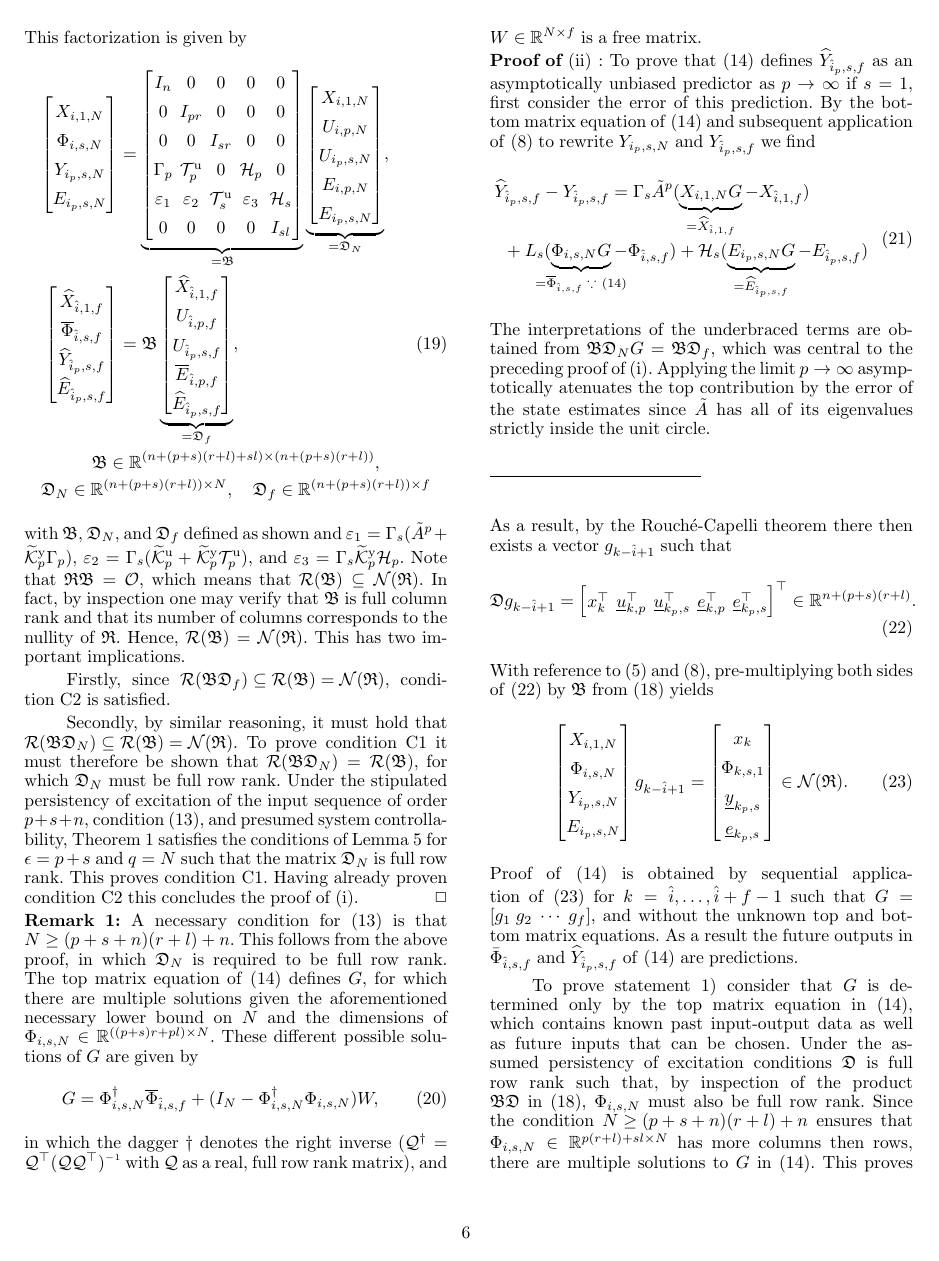
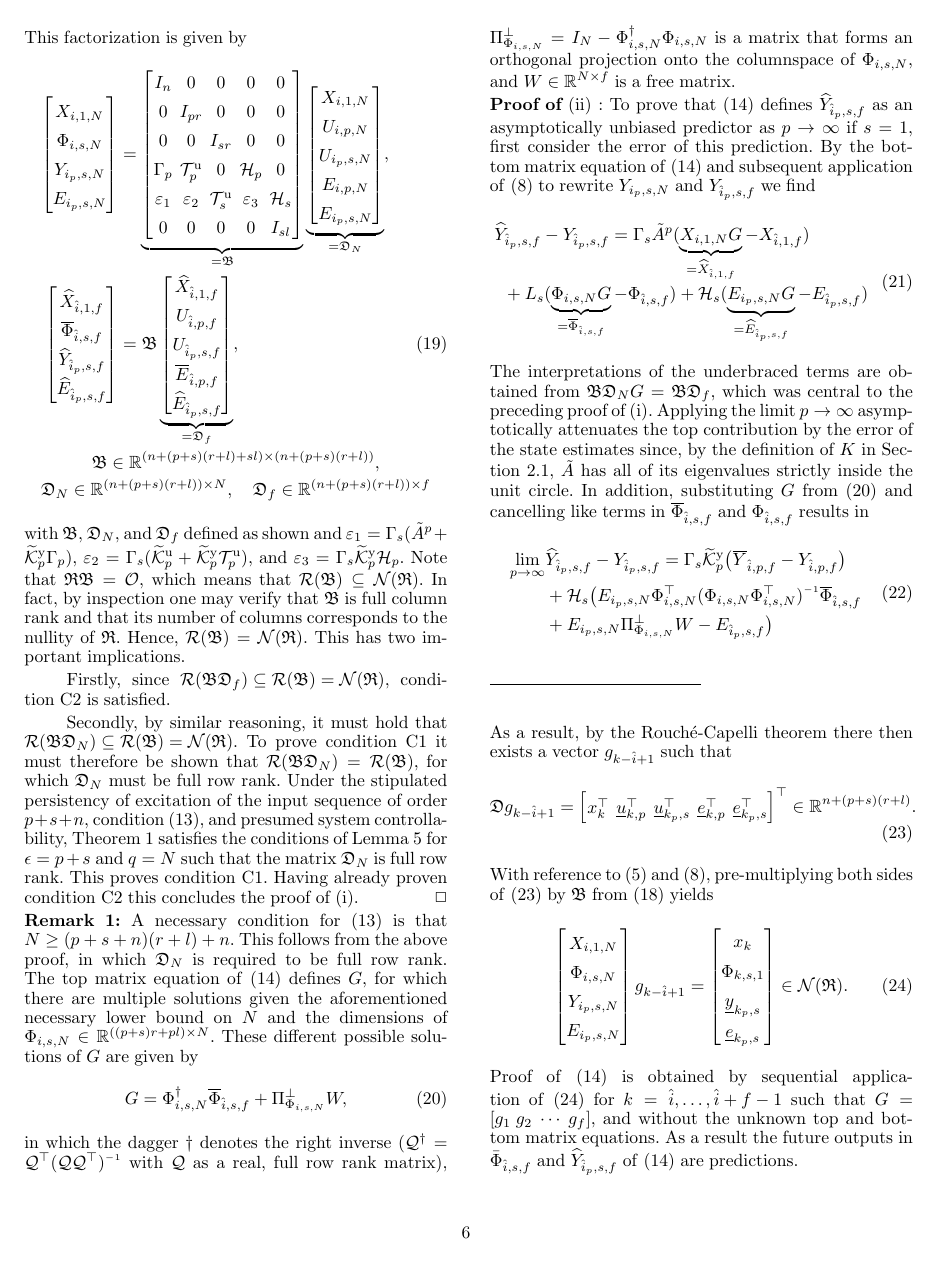
Before and after one commit to TUDelft-DataDrivenControl/Automatica2024_CL-DeePC, a LaTeX document (autosam.tex, which reads sections/3_CL_DeePC.tex): page 6 of 11. Compiled offline with pdfLaTeX.

Commit message:
Update on Overleaf.

```diff
--- a/sections/3_CL_DeePC.tex
+++ b/sections/3_CL_DeePC.tex
@@ -243,18 +243,25 @@ Under the stipulated persistency of excitation of the input sequence of order $p
 
 \noindent\textbf{Remark 1:} A necessary condition for \eqref{eq:PE_corUE2} is that ${N\geq(p+s+n)(r+l)+n}$. This follows from the above proof, in which $\mathfrak{D}_N$ is required to be full row rank. The top matrix equation of \eqref{eq:Theorem1} defines $G$, for which there are multiple solutions given the aforementioned necessary lower bound on $N$ and the dimensions of $\Phi_{i,s,N}\in\mathbb{R}^{((p+s)r+pl)\times N}$. These different possible solutions of $G$ are given by
 \begin{align}\label{eq:G_sols}
-    G = \Phi_{i,s,N}^\dagger\overline{\Phi}_{\hat{i},s,f} + (I_N-\Phi_{i,s,N}^\dagger\Phi_{i,s,N})W,
+    G = \Phi_{i,s,N}^\dagger\overline{\Phi}_{\hat{i},s,f} + \Pi_{\Phi_{i,s,N}}^\bot W,
 \end{align}
-in which the dagger $\dagger$ denotes the right inverse ($\mathcal{Q}^\dagger=\mathcal{Q}^\top(\mathcal{Q}\mathcal{Q}^\top)\inv$ with $\mathcal{Q}$ as a real, full row rank matrix), and $W\in\mathbb{R}^{N\times f}$ is a free matrix.
+in which the dagger $\dagger$ denotes the right inverse ($\mathcal{Q}^\dagger=\mathcal{Q}^\top(\mathcal{Q}\mathcal{Q}^\top)\inv$ with $\mathcal{Q}$ as a real, full row rank matrix), $\Pi_{\Phi_{i,s,N}}^\bot=I_N-\Phi_{i,s,N}^\dagger\Phi_{i,s,N}$ is a matrix that forms an orthogonal projection onto the columnspace of $\Phi_{i,s,N}$, and $W\in\mathbb{R}^{N\times f}$ is a free matrix.
 
 \noindent\textbf{Proof of $\mathrm{(ii)}:$} To prove that \eqref{eq:Theorem1} defines $\widehat{Y}_{\hat{i}_p,s,f}$ as an asymptotically unbiased predictor as $p\rightarrow\infty$ if $s=1$, first consider the error of this prediction. By the bottom matrix equation of~\eqref{eq:Theorem1} and subsequent application of~\eqref{eq:DataEq1} to rewrite $Y_{i_p,s,N}$ and $Y_{\hat{i}_p,s,f}$ we find
 \begin{align}\label{eq:Yf_error1}
     \begin{split}
         &\!\!\!\widehat{Y}_{\hat{i}_p,s,f}-Y_{\hat{i}_p,s,f} = \Gamma_s \tilde{A}^p (\underbrace{X_{i,1,N}G}_{=\widehat{X}_{\hat{i},1,f}}-X_{\hat{i},1,f}) \\
-        &+L_s(\underbrace{\Phi_{i,s,N}G}_{\mathclap{=\overline{\Phi}_{\hat{i},s,f} \;\because \text{ \eqref{eq:Theorem1}}}}-\Phi_{\hat{i},s,f}) +\mathcal{H}_s (\underbrace{E_{i_p,s,N}G}_{=\widehat{E}_{\hat{i}_p,s,f}}-E_{\hat{i}_p,s,f})
+        &+L_s(\underbrace{\Phi_{i,s,N}G}_{=\overline{\Phi}_{\hat{i},s,f}}-\Phi_{\hat{i},s,f}) +\mathcal{H}_s (\underbrace{E_{i_p,s,N}G}_{=\widehat{E}_{\hat{i}_p,s,f}}-E_{\hat{i}_p,s,f})
     \end{split}
 \end{align}
-The interpretations of the underbraced terms are obtained from $\mathfrak{BD}_N G=\mathfrak{BD}_f$, which was central to the preceding proof of $\mathrm{(i)}$. Applying the limit $p\rightarrow\infty$ asymptotically atenuates the top contribution by the error of the state estimates since $\tilde{A}$ has all of its eigenvalues strictly inside the unit circle.
+The interpretations of the underbraced terms are obtained from $\mathfrak{BD}_N G=\mathfrak{BD}_f$, which was central to the preceding proof of $\mathrm{(i)}$. Applying the limit $p\rightarrow\infty$ asymptotically attenuates the top contribution by the error of the state estimates since, by the definition of $K$ in \secref{sec:sys_model}, $\tilde{A}$ has all of its eigenvalues strictly inside the unit circle. In addition, substituting $G$ from \eqref{eq:G_sols} and cancelling like terms in $\overline{\Phi}_{\hat{i},s,f}$ and $\Phi_{\hat{i},s,f}$ results in
+\begin{align}
+\begin{split}
+        \lim_{p\rightarrow\infty} &\widehat{Y}_{\hat{i}_p,s,f}-Y_{\hat{i}_p,s,f} = \Gamma_s\tKp{y}\big(\overline{Y}_{\hat{i},p,f}-Y_{\hat{i},p,f}\big)\\
+        &+\mathcal{H}_s\big(E_{i_p,s,N}\Phi_{i,s,N}^\top(\Phi_{i,s,N}\Phi_{i,s,N}^\top)\inv\overline{\Phi}_{\hat{i},s,f}\\
+        &+E_{i_p,s,N}\Pi_{\Phi_{i,s,N}}^\bot W-E_{\hat{i}_p,s,f}\big)
+\end{split}
+\end{align}
 
 \begin{align*}
     \hline
```
